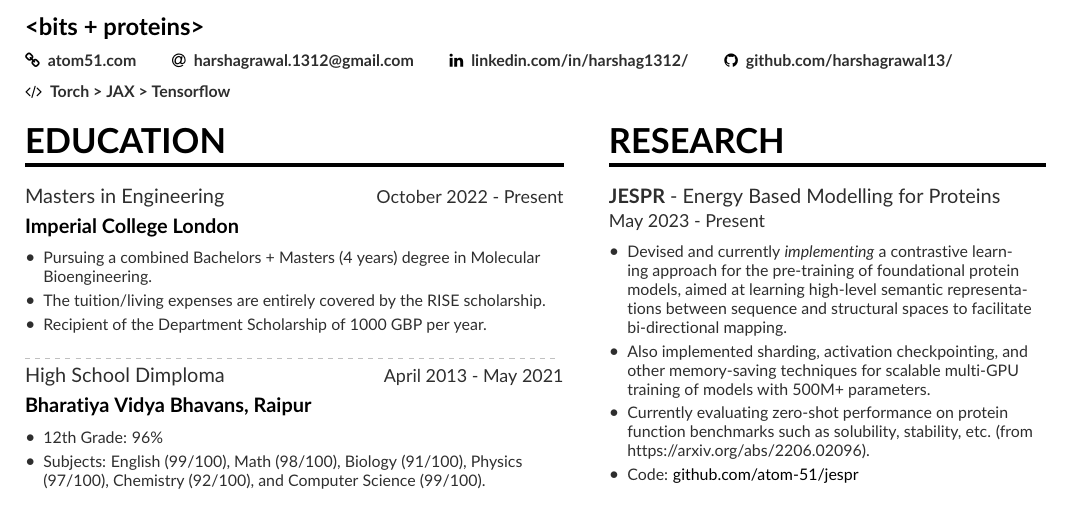
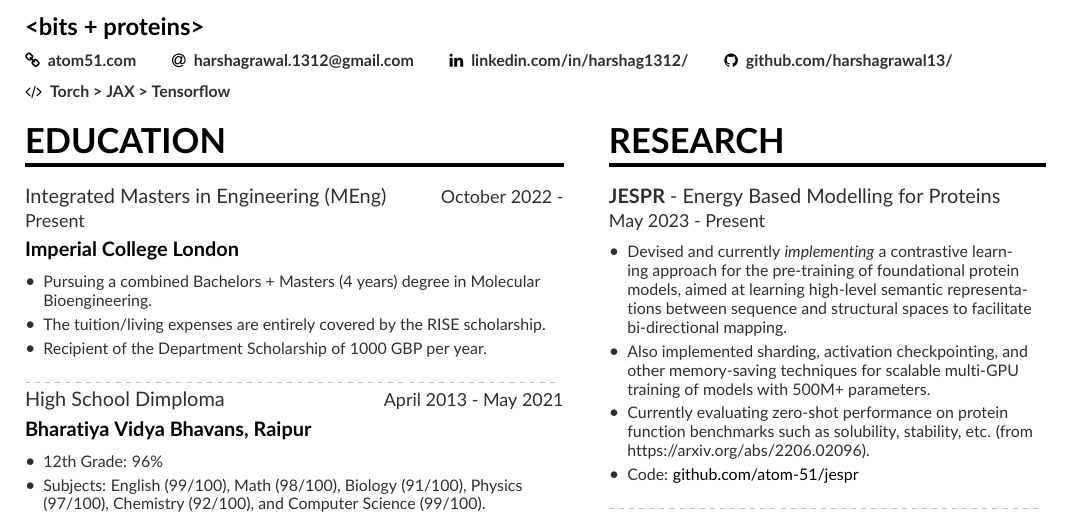
Before and after one commit to harshagrawal13/resume, a LaTeX CV (resume.tex): part of the page, cut so that both start at the same text. Compiled offline with pdfLaTeX.

Commit message:
update: course info

```diff
--- a/resume.tex
+++ b/resume.tex
@@ -102,7 +102,7 @@
 
 \cvsection{Education}
 
-\cvevent{Masters in Engineering}{Imperial College London}{October 2022 - Present}{}
+\cvevent{Integrated Masters in Engineering (MEng)}{Imperial College London}{October 2022 - Present}{}
 \begin{itemize}
     \item Pursuing a combined Bachelors + Masters (4 years) degree in Molecular Bioengineering.
     \item The tuition/living expenses are entirely covered by the RISE scholarship.
```
Also changed, not shown: resume.pdf.
